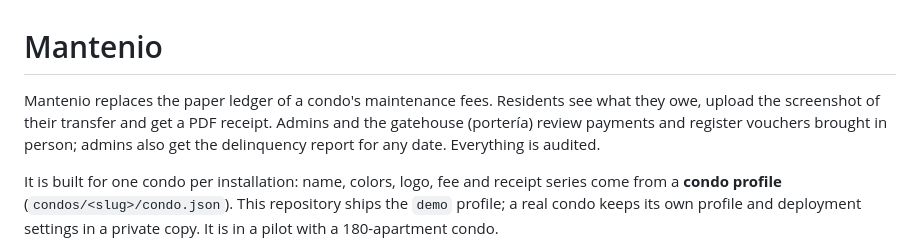
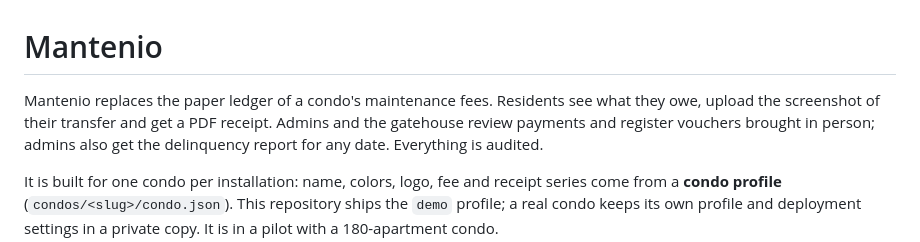
Before and after one commit to Arzule/Mantenio, a Markdown page: README.md, the part around the change. Rendered like a GitHub page.

```diff
--- a/README.md
+++ b/README.md
@@ -1,7 +1,7 @@
 # Mantenio
 
 Mantenio replaces the paper ledger of a condo's maintenance fees. Residents see what they owe, upload the screenshot
-of their transfer and get a PDF receipt. Admins and the gatehouse (portería) review payments and register vouchers
+of their transfer and get a PDF receipt. Admins and the gatehouse review payments and register vouchers
 brought in person; admins also get the delinquency report for any date. Everything is audited.
 
 It is built for one condo per installation: name, colors, logo, fee and receipt series come from a **condo profile**
```
